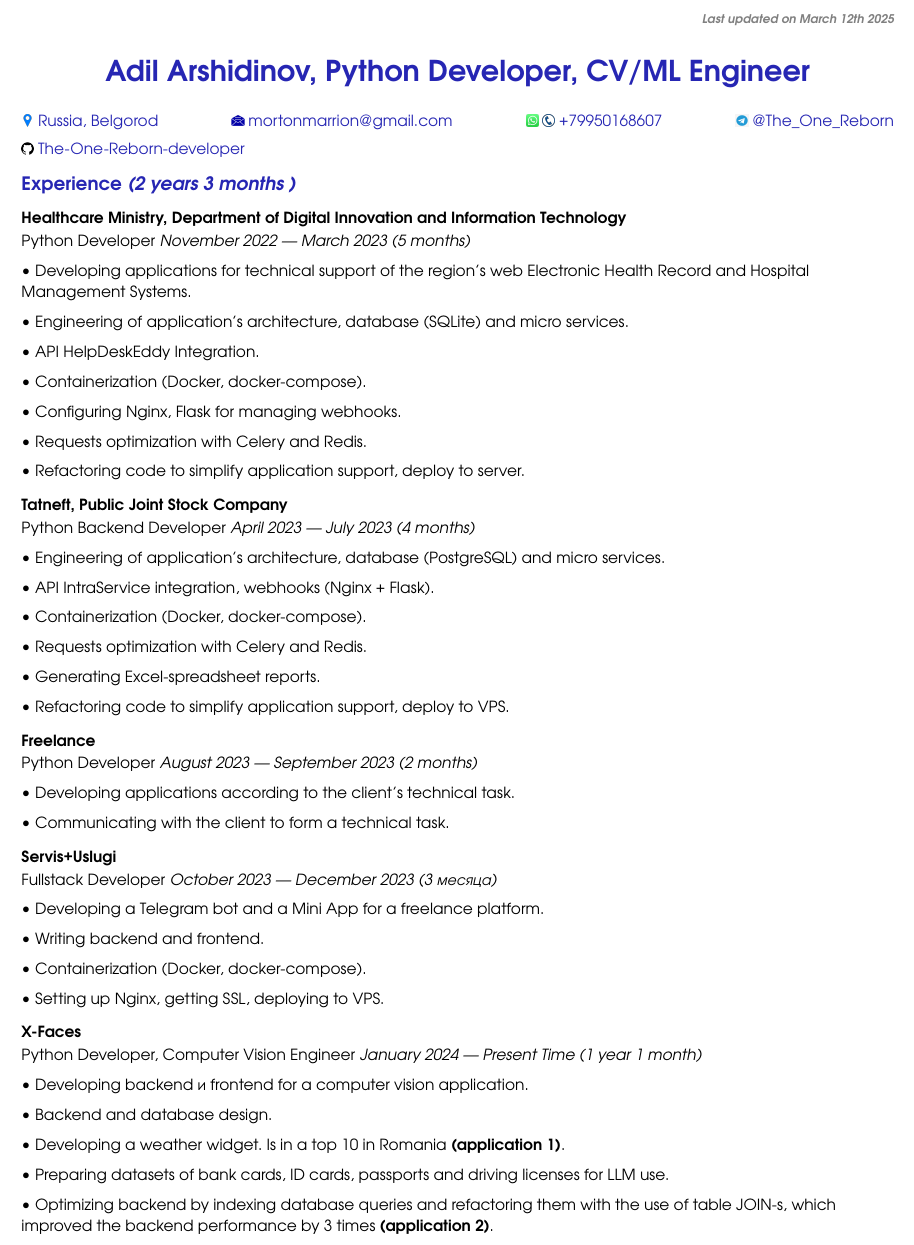
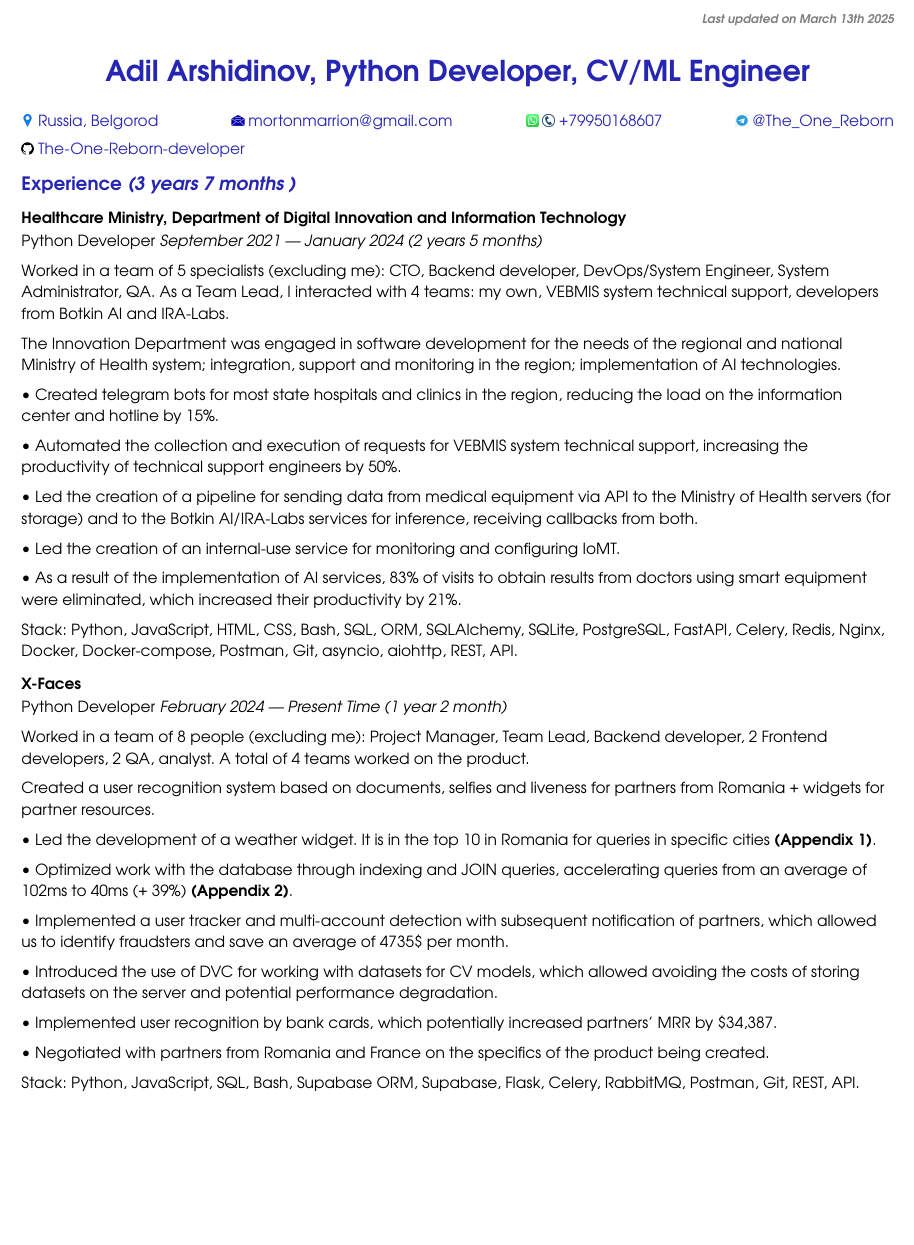
Before and after one commit to The-One-Reborn-developer/curriculum-vitae, a Typst document (source/english_python_developer/cv.typ): part of page 1 of 2, cut so that both start at the same text, the shorter picture padded with empty space. Compiled offline with Typst 0.15.

Commit message:
feat: update english cv

```diff
--- a/source/english_python_developer/cv.typ
+++ b/source/english_python_developer/cv.typ
@@ -88,7 +88,7 @@
       depth: 3,
       outlined: false
     )[
-      _Last updated on March 12th 2025_
+      _Last updated on March 13th 2025_
     ]
   ]
 ]
@@ -134,7 +134,7 @@
   fill: rgb(15%, 15%, 70%)
 )[
   #align(left)[
-    == Experience _(2 years 3 months )_
+    == Experience _(3 years 7 months )_
   ]
 ]
 
@@ -146,47 +146,27 @@
     Python Developer
   ]
   #align(right)[
-    _November 2022 — March 2023 (5 months)_
+    _September 2021 — January 2024 (2 years 5 months)_
   ]
 ]
-• Developing applications for technical support of the region's web Electronic Health Record and Hospital Management Systems.
+Worked in a team of 5 specialists (excluding me): CTO, Backend developer, DevOps/System Engineer, System Administrator, QA.
+As a Team Lead, I interacted with 4 teams: my own, VEBMIS system technical support, developers from #link("https://botkin.ai/en_main")[Botkin AI] and #link("https://ira-labs.com/")[IRA-Labs].
 
-• Engineering of application's architecture, database (SQLite) and micro services.
+The Innovation Department was engaged in software development for the needs of the regional and national Ministry of Health system; integration, support and monitoring in the region; implementation of AI technologies.
 
-• API HelpDeskEddy Integration.
+• Created telegram bots for most state hospitals and clinics in the region, reducing the load on the information center and hotline by 15%.
 
-• Containerization (Docker, docker-compose).
+• Automated the collection and execution of requests for VEBMIS system technical support, increasing the productivity of technical support engineers by 50%.
 
-• Configuring Nginx, Flask for managing webhooks.
+• Led the creation of a pipeline for sending data from medical equipment via API to the Ministry of Health servers (for storage) and to the Botkin AI/IRA-Labs services for inference, receiving callbacks from both.
 
-• Requests optimization with Celery and Redis.
+• Led the creation of an internal-use service for monitoring and configuring IoMT.
 
-• Refactoring code to simplify application support, deploy to server.
+• As a result of the implementation of AI services, 83% of visits to obtain results from doctors using smart equipment were eliminated, which increased their productivity by 21%.
 
-=== Tatneft, Public Joint Stock Company
-#par(
-  spacing: 0em
-)[
-  #align(left)[
-    Python Backend Developer
-  ]
-  #align(right)[
-    _April 2023 — July 2023 (4 months)_
-  ]
-]
-• Engineering of application's architecture, database (PostgreSQL) and micro services.
+Stack: Python, JavaScript, HTML, CSS, Bash, SQL, ORM, SQLAlchemy, SQLite, PostgreSQL, FastAPI, Celery, Redis, Nginx, Docker, Docker-compose, Postman, Git, asyncio, aiohttp, REST, API.
 
-• API IntraService integration, webhooks (Nginx + Flask).
-
-• Containerization (Docker, docker-compose).
-
-• Requests optimization with Celery and Redis.
-
-• Generating Excel-spreadsheet reports.
-
-• Refactoring code to simplify application support, deploy to VPS.
-
-=== Freelance
+=== X-Faces
 #par(
   spacing: 0em
 )[
@@ -194,52 +174,26 @@
     Python Developer
   ]
   #align(right)[
-    _August 2023 — September 2023 (2 months)_
+    _February 2024 — Present Time (1 year 2 month)_
   ]
 ]
-• Developing applications according to the client's technical task.
+Worked in a team of 8 people (excluding me): Project Manager, Team Lead, Backend developer, 2 Frontend developers, 2 QA, analyst. A total of 4 teams worked on the product.
 
-• Communicating with the client to form a technical task.
+Created a user recognition system based on documents, selfies and liveness for partners from Romania + widgets for partner resources.
 
-=== Servis+Uslugi
-#par(
-  spacing: 0em
-)[
-  #align(left)[
-    Fullstack Developer
-  ]
-  #align(right)[
-    _October 2023 — December 2023 (3 месяца)_
-  ]
-]
-• Developing a Telegram bot and a Mini App for a freelance platform.
+• Led the development of a weather widget. It is in the top 10 in Romania for queries in specific cities *(Appendix 1)*.
 
-• Writing backend and frontend.
+• Optimized work with the database through indexing and JOIN queries, accelerating queries from an average of 102ms to 40ms (+ 39%) *(Appendix 2)*.
 
-• Containerization (Docker, docker-compose).
+• Implemented a user tracker and multi-account detection with subsequent notification of partners, which allowed us to identify fraudsters and save an average of 4735\$ per month.
 
-• Setting up Nginx, getting SSL, deploying to VPS.
+• Introduced the use of DVC for working with datasets for CV models, which allowed avoiding the costs of storing datasets on the server and potential performance degradation.
 
-=== X-Faces
-#par(
-  spacing: 0em
-)[
-  #align(left)[
-    Python Developer, Computer Vision Engineer
-  ]
-  #align(right)[
-    _January 2024 — Present Time (1 year 1 month)_
-  ]
-]
-• Developing backend и frontend for a computer vision application.
+• Implemented user recognition by bank cards, which potentially increased partners' MRR by \$34,387.
 
-• Backend and database design.
+• Negotiated with partners from Romania and France on the specifics of the product being created.
 
-• Developing a weather widget. Is in a top 10 in Romania *(application 1)*.
-
-• Preparing datasets of bank cards, ID cards, passports and driving licenses for LLM use.
-
-• Optimizing backend by indexing database queries and refactoring them with the use of table JOIN-s, which improved the backend performance by 3 times *(application 2)*.
+Stack: Python, JavaScript, SQL, Bash, Supabase ORM, Supabase, Flask, Celery, RabbitMQ, Postman, Git, REST, API.
 
 // About self
 #text(
```
Also changed, not shown: source/russian_python_developer/cv.typ (+1 -1 lines), pdf/Adil_Arshidinov_CV.pdf, pdf/Адиль_Аршидинов_CV.pdf, source/english_python_developer/cv.typ (2 more changed lines).
